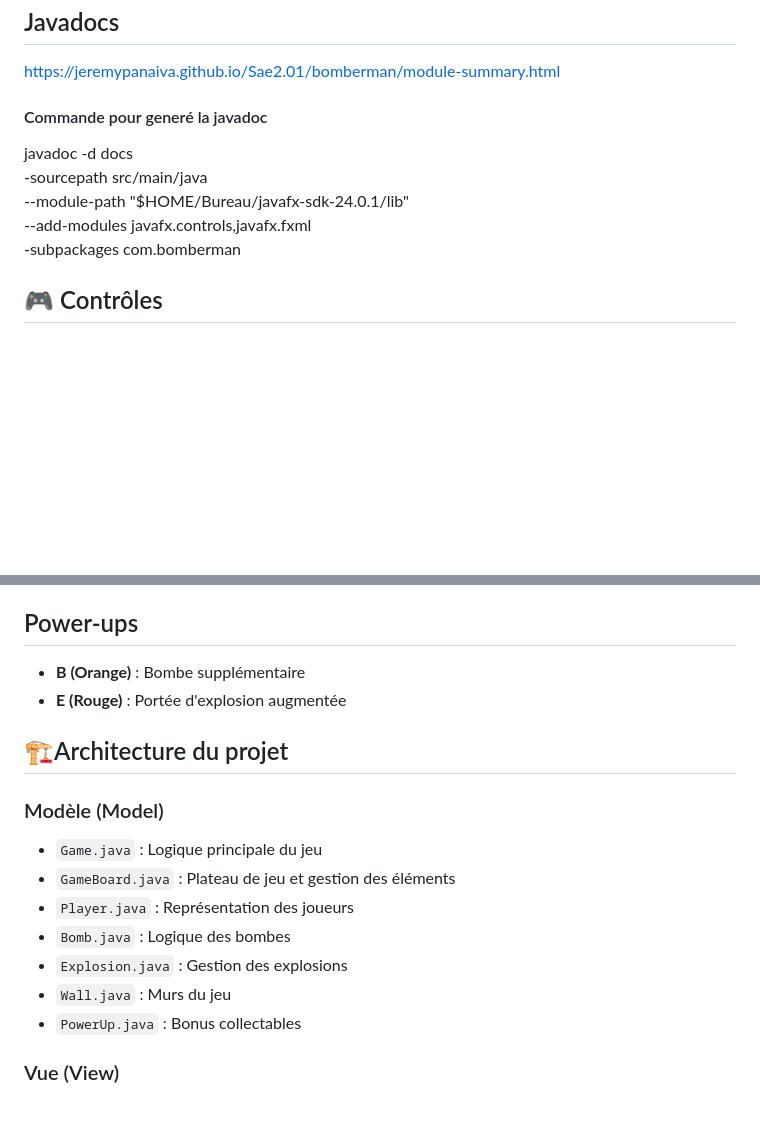
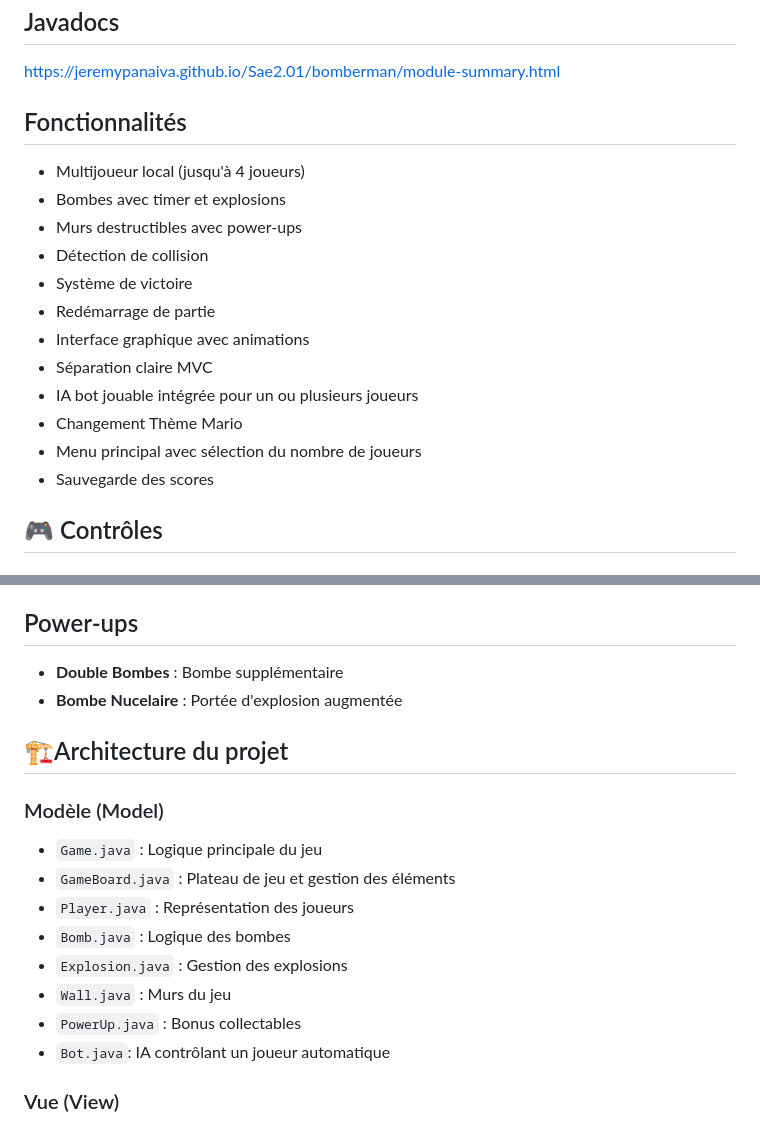
Before and after one commit to JeremyPanaiva/Sae2.01, a Markdown page: README.md, 2 parts joined by grey strips. Drawn GitHub-style; blank space fills up the shorter version.

```diff
--- a/README.md
+++ b/README.md
@@ -6,13 +6,20 @@ Un jeu Bomberman multijoueur local développé en JavaFX avec une architecture M
 
 https://jeremypanaiva.github.io/Sae2.01/bomberman/module-summary.html
 
-#### Commande pour generé la javadoc
+## Fonctionnalités
 
-javadoc -d docs \
--sourcepath src/main/java \
---module-path "$HOME/Bureau/javafx-sdk-24.0.1/lib" \
---add-modules javafx.controls,javafx.fxml \
--subpackages com.bomberman
+- Multijoueur local (jusqu'à 4 joueurs)
+- Bombes avec timer et explosions
+- Murs destructibles avec power-ups
+- Détection de collision
+- Système de victoire
+- Redémarrage de partie
+- Interface graphique avec animations
+- Séparation claire MVC
+- IA bot jouable intégrée pour un ou plusieurs joueurs
+- Changement Thème Mario
+- Menu principal avec sélection du nombre de joueurs
+- Sauvegarde des scores
 
 
 ## 🎮 Contrôles
@@ -49,8 +56,8 @@ javadoc -d docs \
 
 ## Power-ups
 
-- **B (Orange)** : Bombe supplémentaire
-- **E (Rouge)** : Portée d'explosion augmentée
+- **Double Bombes** : Bombe supplémentaire
+- **Bombe Nucelaire** : Portée d'explosion augmentée
 
 
 ## 🏗Architecture du projet
@@ -63,6 +70,7 @@ javadoc -d docs \
 - `Explosion.java` : Gestion des explosions
 - `Wall.java` : Murs du jeu
 - `PowerUp.java` : Bonus collectables
+- `Bot.java`: IA contrôlant un joueur automatique
 
 ### Vue (View)
 - `GameView.java` : Rendu graphique du jeu
```
Also changed, not shown: other parts of README.md (+44 -51 lines).
